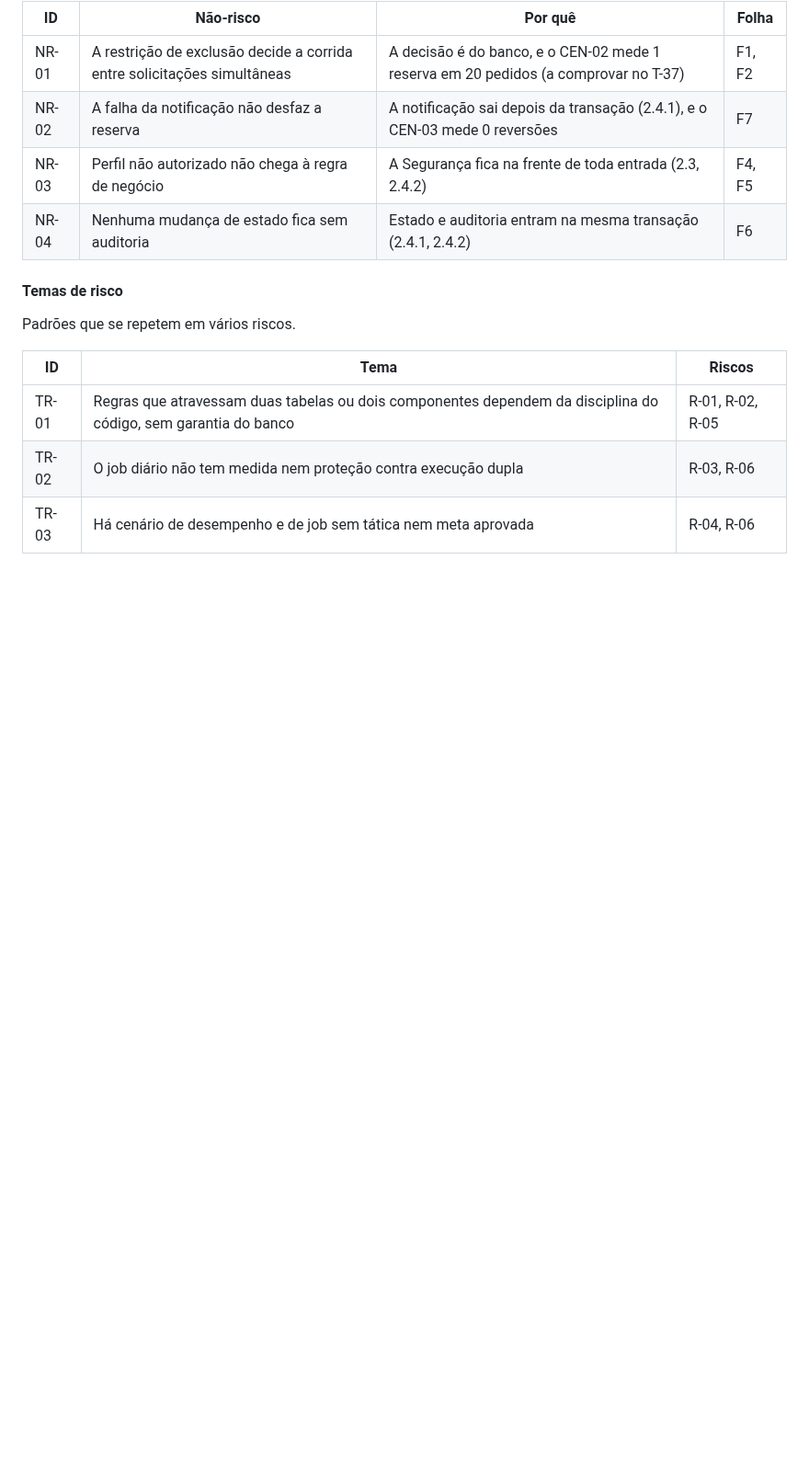
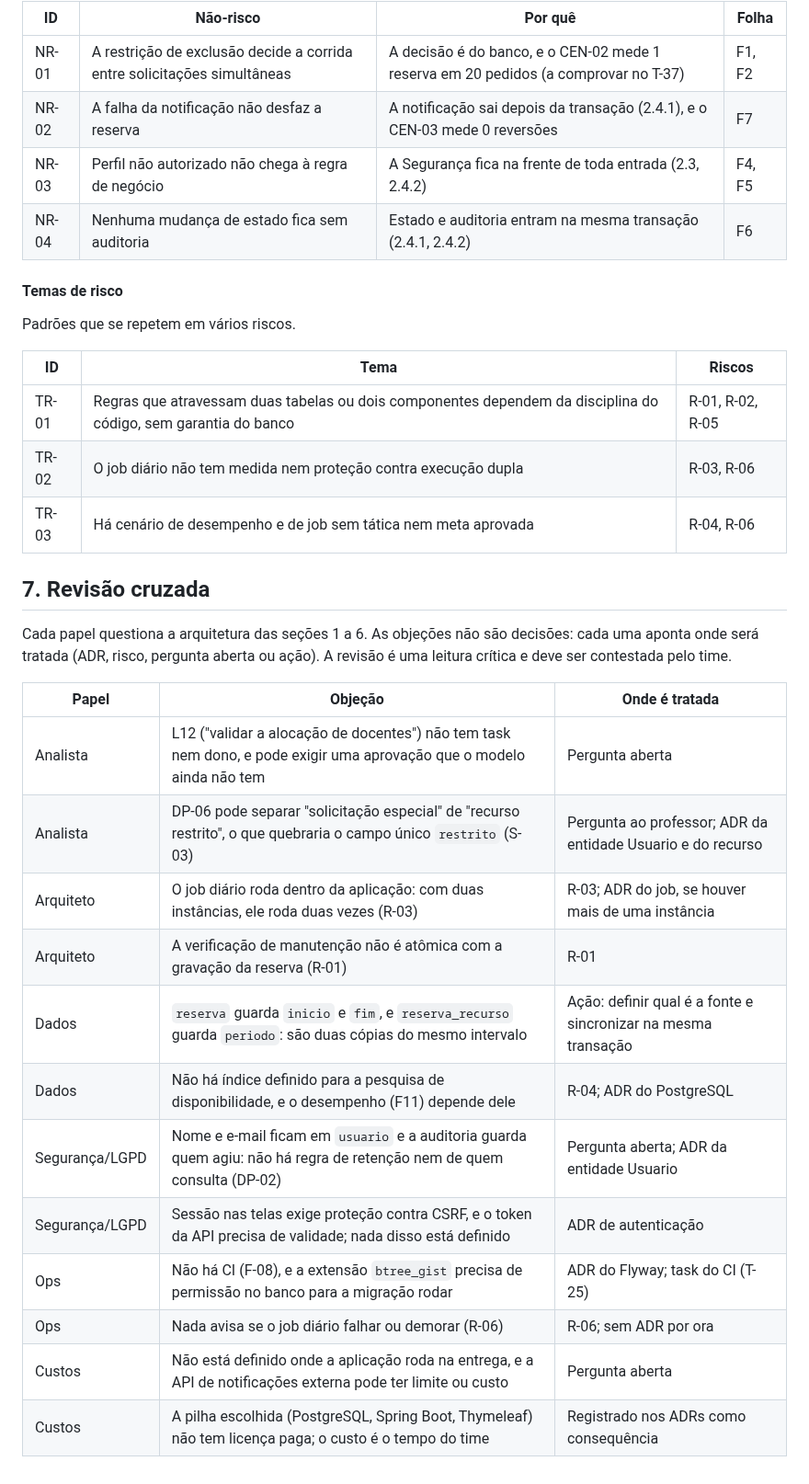
Before and after one commit to renatarsilva/projeto-qualidade-software-senac, a Markdown page: docs/arquitetura.md, the part around the change. Shown at 92% size. Drawn GitHub-style; blank space fills up the shorter version.

Commit message:
docs(arquitetura): registra a revisão cruzada com os seis papéis (T-13)

```diff
--- a/docs/arquitetura.md
+++ b/docs/arquitetura.md
@@ -737,3 +737,23 @@ Padrões que se repetem em vários riscos.
 | TR-01 | Regras que atravessam duas tabelas ou dois componentes dependem da disciplina do código, sem garantia do banco | R-01, R-02, R-05 |
 | TR-02 | O job diário não tem medida nem proteção contra execução dupla | R-03, R-06 |
 | TR-03 | Há cenário de desempenho e de job sem tática nem meta aprovada | R-04, R-06 |
+
+
+## 7. Revisão cruzada
+
+Cada papel questiona a arquitetura das seções 1 a 6. As objeções não são decisões: cada uma aponta onde será tratada (ADR, risco, pergunta aberta ou ação). A revisão é uma leitura crítica e deve ser contestada pelo time.
+
+| Papel | Objeção | Onde é tratada |
+|---|---|---|
+| Analista | L12 ("validar a alocação de docentes") não tem task nem dono, e pode exigir uma aprovação que o modelo ainda não tem | Pergunta aberta |
+| Analista | DP-06 pode separar "solicitação especial" de "recurso restrito", o que quebraria o campo único `restrito` (S-03) | Pergunta ao professor; ADR da entidade Usuario e do recurso |
+| Arquiteto | O job diário roda dentro da aplicação: com duas instâncias, ele roda duas vezes (R-03) | R-03; ADR do job, se houver mais de uma instância |
+| Arquiteto | A verificação de manutenção não é atômica com a gravação da reserva (R-01) | R-01 |
+| Dados | `reserva` guarda `inicio` e `fim`, e `reserva_recurso` guarda `periodo`: são duas cópias do mesmo intervalo | Ação: definir qual é a fonte e sincronizar na mesma transação |
+| Dados | Não há índice definido para a pesquisa de disponibilidade, e o desempenho (F11) depende dele | R-04; ADR do PostgreSQL |
+| Segurança/LGPD | Nome e e-mail ficam em `usuario` e a auditoria guarda quem agiu: não há regra de retenção nem de quem consulta (DP-02) | Pergunta aberta; ADR da entidade Usuario |
+| Segurança/LGPD | Sessão nas telas exige proteção contra CSRF, e o token da API precisa de validade; nada disso está definido | ADR de autenticação |
+| Ops | Não há CI (F-08), e a extensão `btree_gist` precisa de permissão no banco para a migração rodar | ADR do Flyway; task do CI (T-25) |
+| Ops | Nada avisa se o job diário falhar ou demorar (R-06) | R-06; sem ADR por ora |
+| Custos | Não está definido onde a aplicação roda na entrega, e a API de notificações externa pode ter limite ou custo | Pergunta aberta |
+| Custos | A pilha escolhida (PostgreSQL, Spring Boot, Thymeleaf) não tem licença paga; o custo é o tempo do time | Registrado nos ADRs como consequência |
```
